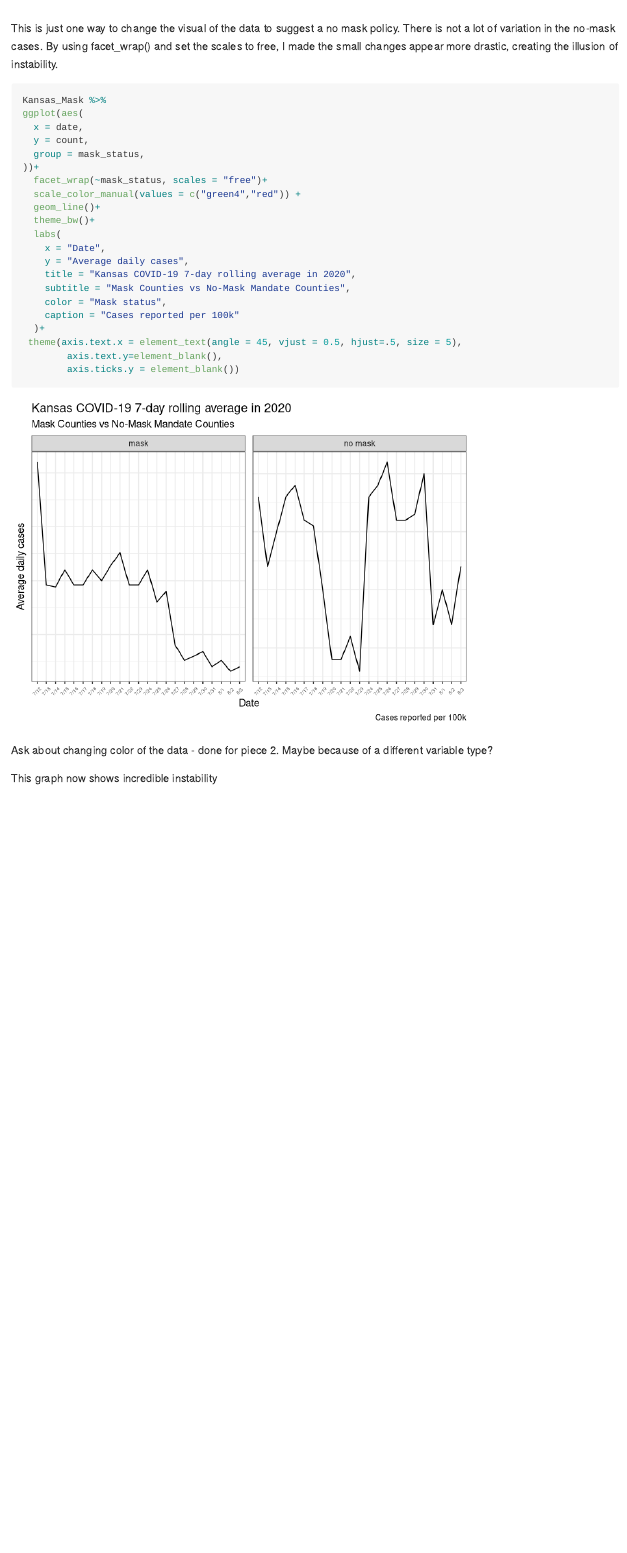
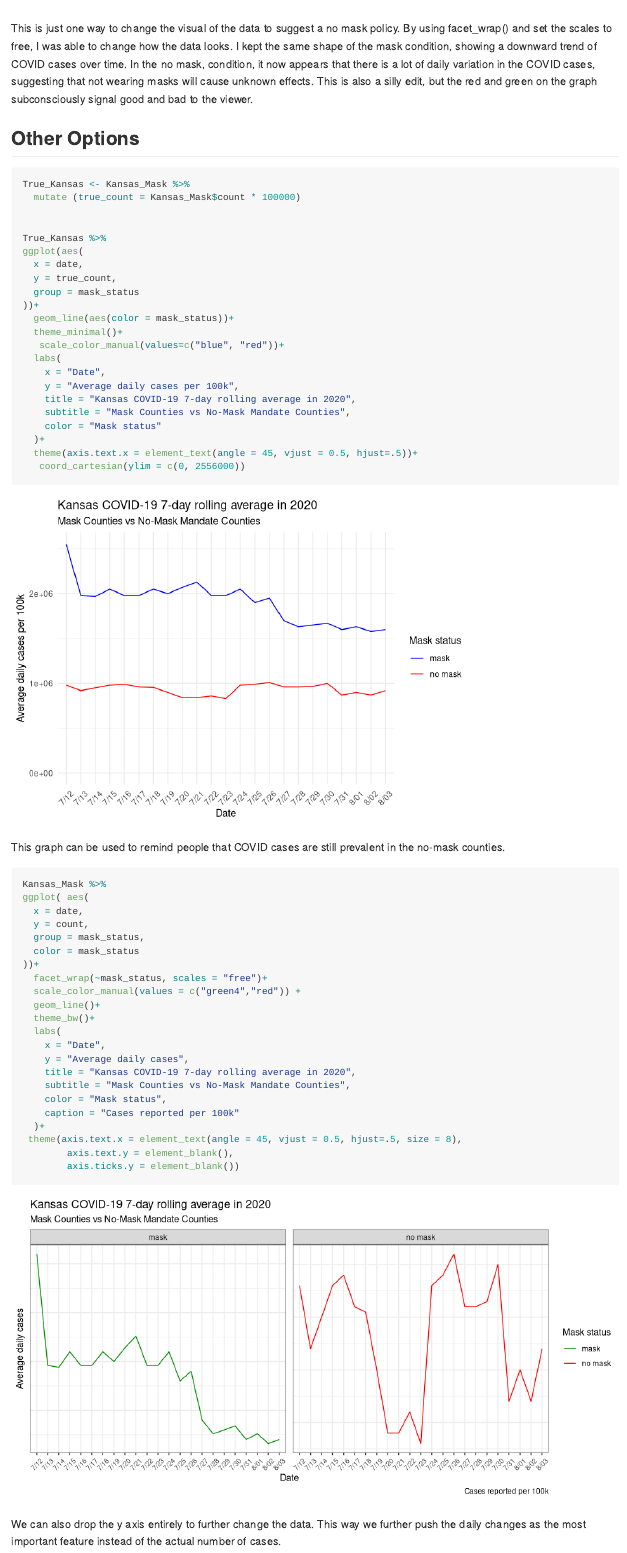
Before and after one commit to eganba23/Lab_7, an R Markdown document (lab-07.Rmd): the page in a window 1100 px wide, from 3860 px down before the commit and from 3700 px down after it, so that both start at the same text. Rendered offline with R 4.5, knitr and Pandoc, with nearby package versions.

Commit message:
Final Version

````diff
--- a/lab-07.Rmd
+++ b/lab-07.Rmd
@@ -126,16 +127,51 @@ ggplot(aes(
 
 ```
 
-This is just one way to change the visual of the data to suggest a no mask policy. There is not a lot of variation in the no-mask cases. By using facet_wrap() and set the scales to free, I made the small changes appear more drastic, creating the illusion of instability.
-
-```{r COVID visual alternate}
+This is just one way to change the visual of the data to suggest a no mask policy. By using facet_wrap() and set the scales to free, I was able to change how the data looks. I kept the same shape of the mask condition, showing a downward trend of COVID cases over time. In the no mask, condition, it now appears that there is a lot of daily variation in the COVID cases, suggesting that not wearing masks will cause unknown effects. This is also a silly edit, but the red and green on the graph subconsciously signal good and bad to the viewer.
 
 
+## Other Options
+
+
+```{r mutated data}
+True_Kansas <- Kansas_Mask %>%
+  mutate (true_count = Kansas_Mask$count * 100000)
+
+
+True_Kansas %>%
+ggplot(aes(
+  x = date,
+  y = true_count,
+  group = mask_status
+))+
+  geom_line(aes(color = mask_status))+
+  theme_minimal()+
+   scale_color_manual(values=c("blue", "red"))+
+  labs(
+    x = "Date",
+    y = "Average daily cases per 100k",
+    title = "Kansas COVID-19 7-day rolling average in 2020",
+    subtitle = "Mask Counties vs No-Mask Mandate Counties",
+    color = "Mask status"
+  )+
+  theme(axis.text.x = element_text(angle = 45, vjust = 0.5, hjust=.5))+
+   coord_cartesian(ylim = c(0, 2556000))
+
+```
+
+This graph can be used to remind people that COVID cases are still prevalent in the no-mask counties.
+
+
+
+
+```{r COVID visual alternate, fig.height = 5, fig.width = 10}
+
 Kansas_Mask %>%
-ggplot(aes(
+ggplot( aes(
   x = date,
   y = count,
   group = mask_status,
+  color = mask_status
 ))+
   facet_wrap(~mask_status, scales = "free")+
   scale_color_manual(values = c("green4","red")) +
@@ -149,14 +185,11 @@ ggplot(aes(
     color = "Mask status",
     caption = "Cases reported per 100k"
   )+
- theme(axis.text.x = element_text(angle = 45, vjust = 0.5, hjust=.5, size = 5),
-        axis.text.y=element_blank(),
+ theme(axis.text.x = element_text(angle = 45, vjust = 0.5, hjust=.5, size = 8),
+        axis.text.y = element_blank(),
         axis.ticks.y = element_blank())
 
 
 ```
 
-
-Ask about changing color of the data - done for piece 2. Maybe because of a different variable type?
-
-This graph now shows incredible instability
+We can also drop the y axis entirely to further change the data. This way we further push the daily changes as the most important feature instead of the actual number of cases.
````
Also changed, not shown: lab-07.md, lab-07_files/figure-gfm/COVID visual alternate-1.png (added), lab-07_files/figure-gfm/Kansas visual 2-1.png (added), lab-07_files/figure-gfm/Kansas visual-1.png (added), lab-07_files/figure-gfm/mutated data-1.png (added), lab-07.Rmd (25 more changed lines).
